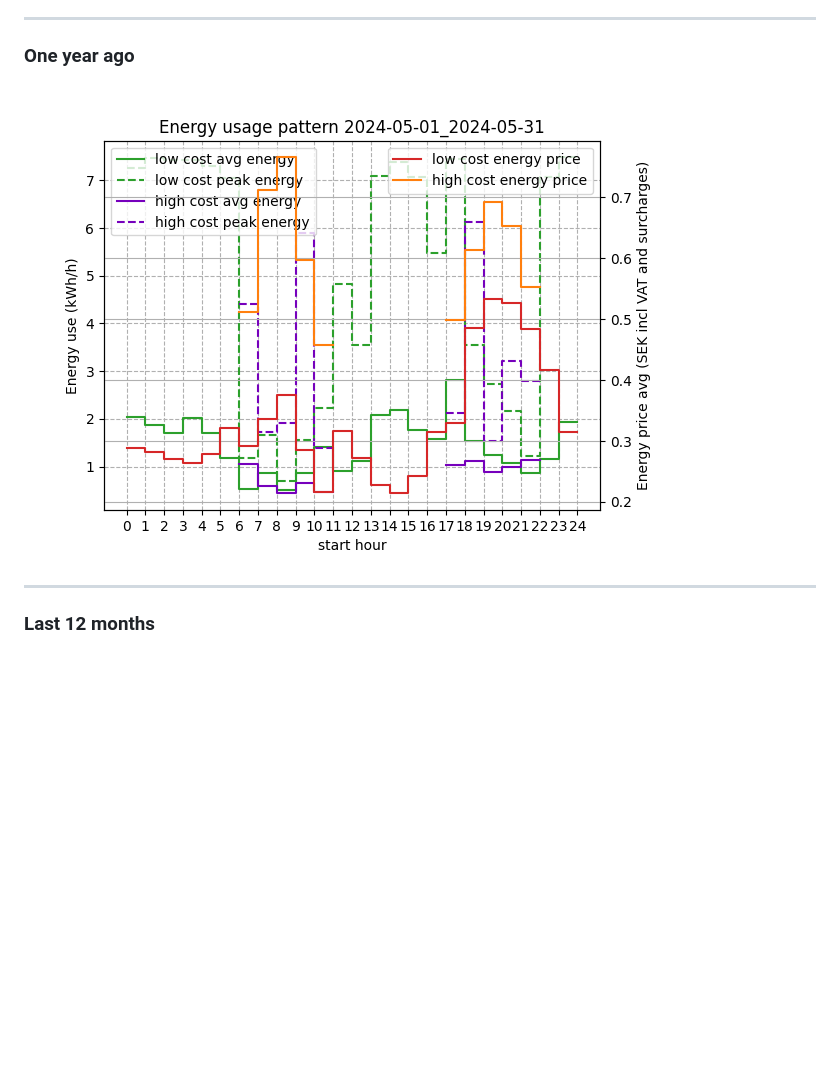
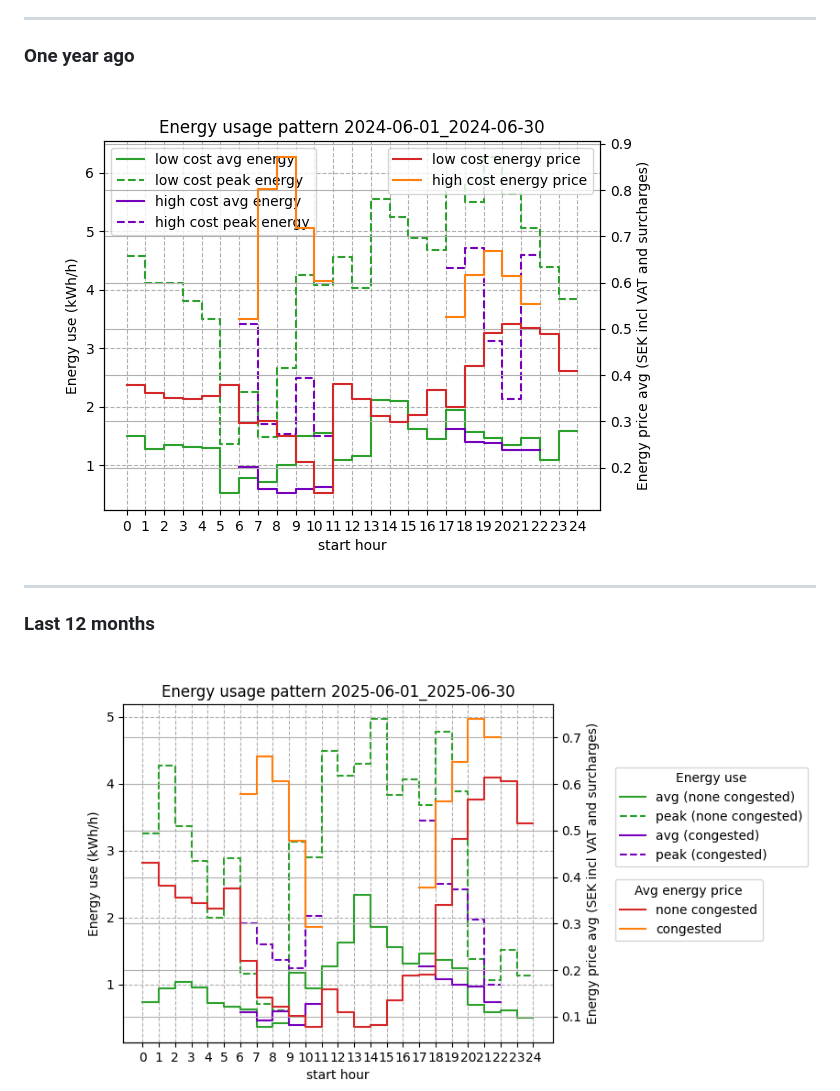
Before and after one commit to sander-visser/py-playground, a Markdown page: power_plots/README.md, the part around the change printed below. Rendered like a GitHub page; pictures changed too: power_plots/2025-06-01_2025-06-30.png (added); blank space fills up the shorter version.

```diff
--- a/power_plots/README.md
+++ b/power_plots/README.md
@@ -10,11 +10,12 @@ https://github.com/sander-visser/py-playground/blob/main/tibber_easee_peak_power
 
 ---
 ### One year ago
-<img src="2024-05-01_2024-05-31.png">
+<img src="2024-06-01_2024-06-30.png">
 
 ---
 
 ### Last 12 months
+<img src="2025-06-01_2025-06-30.png">
 <img src="2025-05-01_2025-05-31.png">
 <img src="2025-04-01_2025-04-30.png">
 <img src="2025-03-01_2025-03-31.png">
```
Also changed, not shown: other parts of power_plots/README.md (+0 -1 lines), power_plots/2025-06-01_2025-06-12.png (deleted), 3 other files.
